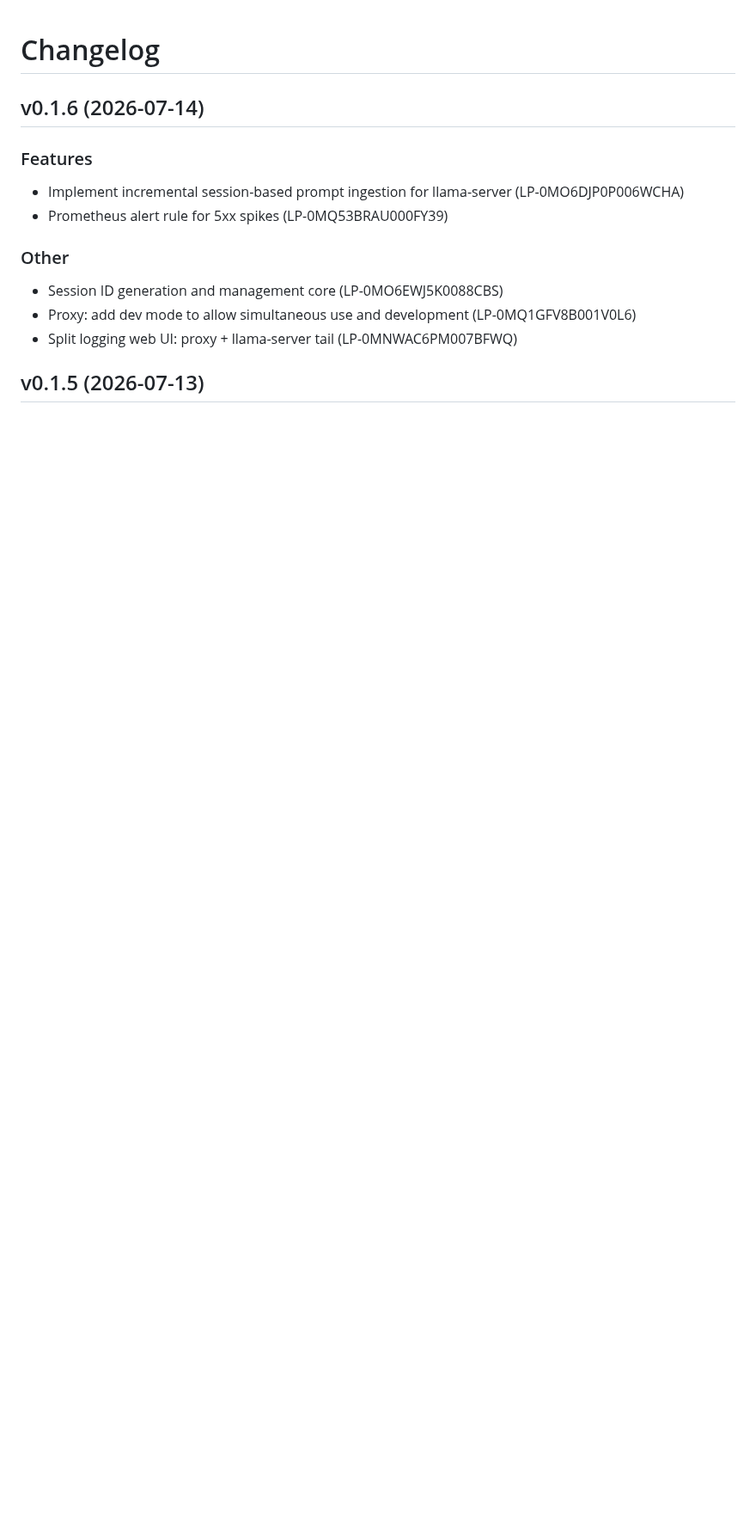
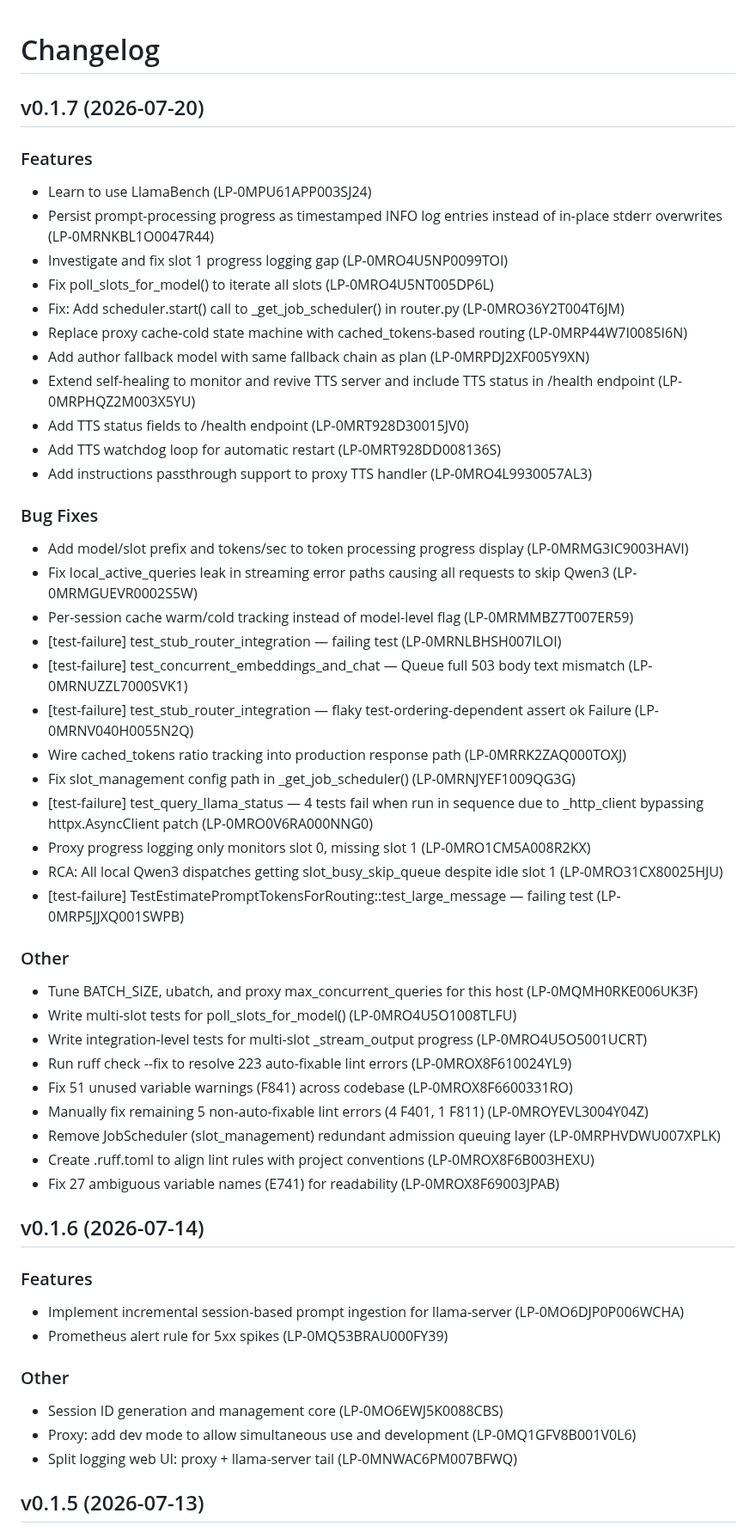
Before and after one commit to SorraTheOrc/llm-manager, a Markdown page: CHANGELOG.md, the part around the change. Shown at 86% size. Rendered like a GitHub page; blank space fills up the shorter version.

Commit message:
Update CHANGELOG.md for v0.1.7

```diff
--- a/CHANGELOG.md
+++ b/CHANGELOG.md
@@ -1,4 +1,41 @@
 # Changelog
+
+## v0.1.7 (2026-07-20)
+### Features
+- Learn to use LlamaBench (LP-0MPU61APP003SJ24)
+- Persist prompt-processing progress as timestamped INFO log entries instead of in-place stderr overwrites (LP-0MRNKBL1O0047R44)
+- Investigate and fix slot 1 progress logging gap (LP-0MRO4U5NP0099TOI)
+- Fix poll_slots_for_model() to iterate all slots (LP-0MRO4U5NT005DP6L)
+- Fix: Add scheduler.start() call to _get_job_scheduler() in router.py (LP-0MRO36Y2T004T6JM)
+- Replace proxy cache-cold state machine with cached_tokens-based routing (LP-0MRP44W7I0085I6N)
+- Add author fallback model with same fallback chain as plan (LP-0MRPDJ2XF005Y9XN)
+- Extend self-healing to monitor and revive TTS server and include TTS status in /health endpoint (LP-0MRPHQZ2M003X5YU)
+- Add TTS status fields to /health endpoint (LP-0MRT928D30015JV0)
+- Add TTS watchdog loop for automatic restart (LP-0MRT928DD008136S)
+- Add instructions passthrough support to proxy TTS handler (LP-0MRO4L9930057AL3)
+### Bug Fixes
+- Add model/slot prefix and tokens/sec to token processing progress display (LP-0MRMG3IC9003HAVI)
+- Fix local_active_queries leak in streaming error paths causing all requests to skip Qwen3 (LP-0MRMGUEVR0002S5W)
+- Per-session cache warm/cold tracking instead of model-level flag (LP-0MRMMBZ7T007ER59)
+- [test-failure] test_stub_router_integration — failing test (LP-0MRNLBHSH007ILOI)
+- [test-failure] test_concurrent_embeddings_and_chat — Queue full 503 body text mismatch (LP-0MRNUZZL7000SVK1)
+- [test-failure] test_stub_router_integration — flaky test-ordering-dependent assert ok Failure (LP-0MRNV040H0055N2Q)
+- Wire cached_tokens ratio tracking into production response path (LP-0MRRK2ZAQ000TOXJ)
+- Fix slot_management config path in _get_job_scheduler() (LP-0MRNJYEF1009QG3G)
+- [test-failure] test_query_llama_status — 4 tests fail when run in sequence due to _http_client bypassing httpx.AsyncClient patch (LP-0MRO0V6RA000NNG0)
+- Proxy progress logging only monitors slot 0, missing slot 1 (LP-0MRO1CM5A008R2KX)
+- RCA: All local Qwen3 dispatches getting slot_busy_skip_queue despite idle slot 1 (LP-0MRO31CX80025HJU)
+- [test-failure] TestEstimatePromptTokensForRouting::test_large_message — failing test (LP-0MRP5JJXQ001SWPB)
+### Other
+- Tune BATCH_SIZE, ubatch, and proxy max_concurrent_queries for this host (LP-0MQMH0RKE006UK3F)
+- Write multi-slot tests for poll_slots_for_model() (LP-0MRO4U5O1008TLFU)
+- Write integration-level tests for multi-slot _stream_output progress (LP-0MRO4U5O5001UCRT)
+- Run ruff check --fix to resolve 223 auto-fixable lint errors (LP-0MROX8F610024YL9)
+- Fix 51 unused variable warnings (F841) across codebase (LP-0MROX8F6600331RO)
+- Manually fix remaining 5 non-auto-fixable lint errors (4 F401, 1 F811) (LP-0MROYEVL3004Y04Z)
+- Remove JobScheduler (slot_management) redundant admission queuing layer (LP-0MRPHVDWU007XPLK)
+- Create .ruff.toml to align lint rules with project conventions (LP-0MROX8F6B003HEXU)
+- Fix 27 ambiguous variable names (E741) for readability (LP-0MROX8F69003JPAB)
 
 ## v0.1.6 (2026-07-14)
 ### Features
```
